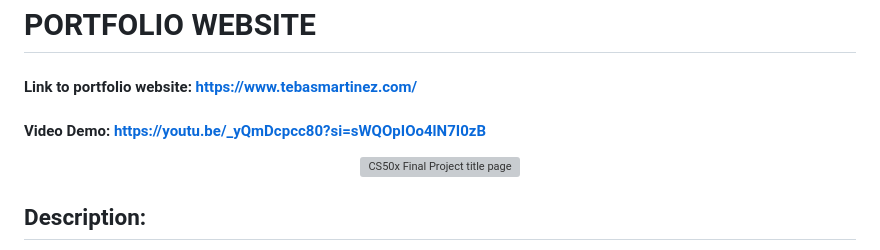
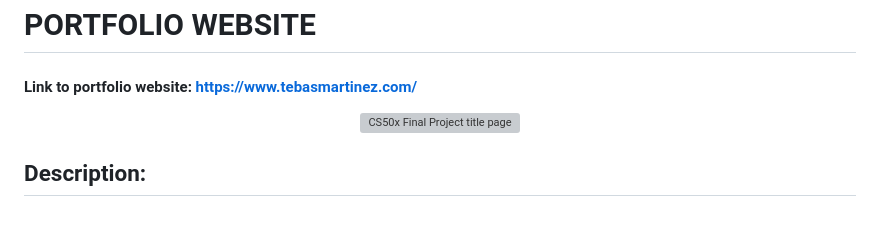
Before and after one commit to TebasMartinez/portfolio_website, a Markdown page: README.md, the part around the change. Drawn GitHub-style; blank space fills up the shorter version; grey boxes are pictures that could not be loaded.

```diff
--- a/README.md
+++ b/README.md
@@ -1,6 +1,5 @@
 # PORTFOLIO WEBSITE
 #### Link to portfolio website: https://www.tebasmartinez.com/
-#### Video Demo:  https://youtu.be/_yQmDcpcc80?si=sWQOpIOo4lN7I0zB
 
 <p align="center"><img src="images/CS50x-Final-Project.svg" alt="CS50x Final Project title page" width="700"></p>
 
```
